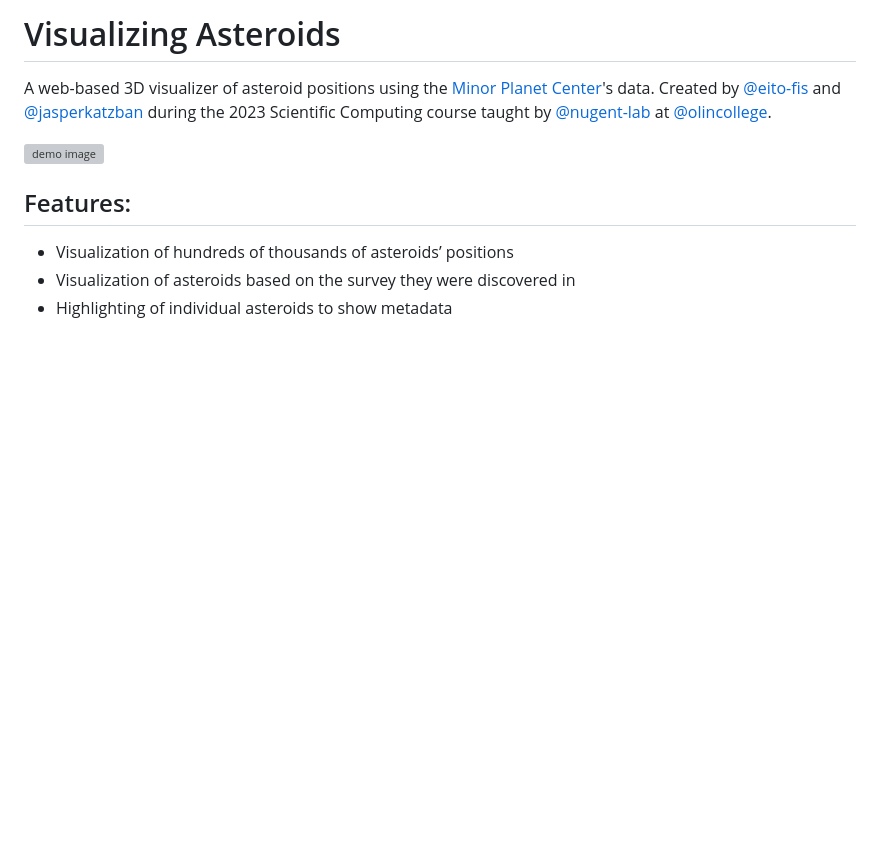
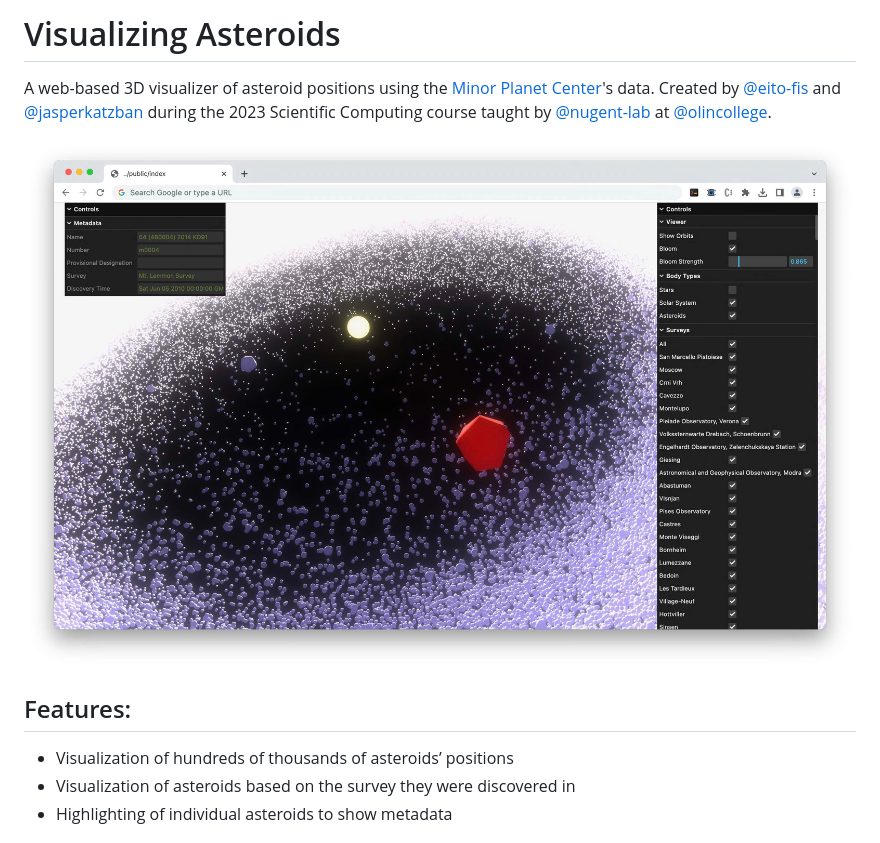
Before and after one commit to olincollege/scicomp-p3-collisions-in-space, a Markdown page: README.md, the part around the change. Drawn GitHub-style; pictures changed too: demo.jpg (added); blank space fills up the shorter version; grey boxes are pictures that could not be loaded.

Commit message:
update demo image

```diff
--- a/README.md
+++ b/README.md
@@ -1,7 +1,7 @@
 # Visualizing Asteroids
 A web-based 3D visualizer of asteroid positions using the [Minor Planet Center](https://www.minorplanetcenter.net)'s data. Created by [@eito-fis](https://github.com/eito-fis) and [@jasperkatzban](https://github.com/jasperkatzban) during the 2023 Scientific Computing course taught by [@nugent-lab](https://github.com/nugent-lab) at [@olincollege](https://www.olin.edu).
 
-![demo image](demo.png)
+![demo image](demo.jpg)
 
 ## Features:
 * Visualization of hundreds of thousands of asteroids’ positions
```
Also changed, not shown: 1 other file.
